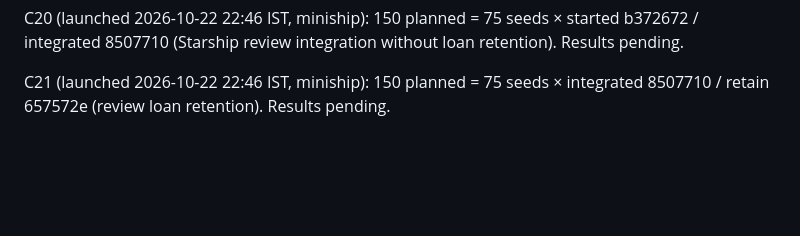
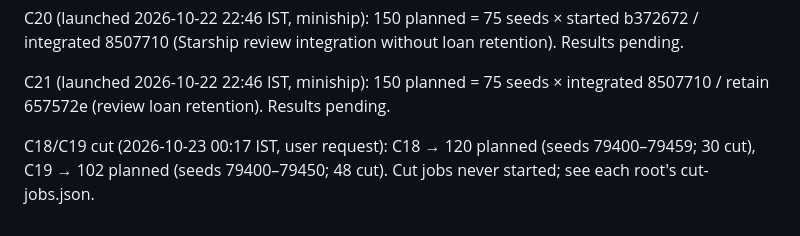
Before and after one commit to djsmanchanda/Factorio_Cursor_RL_Agent, a Markdown page: docs/rl/Laya_Cohort_Ledger_2026-10-21.md, the part around the change. Rendered like a GitHub page; blank space fills up the shorter version.

```diff
--- a/docs/rl/Laya_Cohort_Ledger_2026-10-21.md
+++ b/docs/rl/Laya_Cohort_Ledger_2026-10-21.md
@@ -84,3 +84,5 @@ C19 (launched 2026-10-22 20:31 IST, miniship): 150 planned = 75 seeds 79400–79
 C20 (launched 2026-10-22 22:46 IST, miniship): 150 planned = 75 seeds × started b372672 / integrated 8507710 (Starship review integration without loan retention). Results pending.
 
 C21 (launched 2026-10-22 22:46 IST, miniship): 150 planned = 75 seeds × integrated 8507710 / retain 657572e (review loan retention). Results pending.
+
+C18/C19 cut (2026-10-23 00:17 IST, user request): C18 → 120 planned (seeds 79400–79459; 30 cut), C19 → 102 planned (seeds 79400–79450; 48 cut). Cut jobs never started; see each root's cut-jobs.json.
```
Also changed, not shown: CURRENT_STATUS.md (+2 -0 lines).
